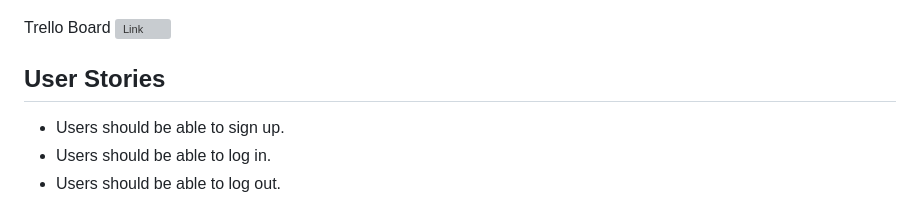
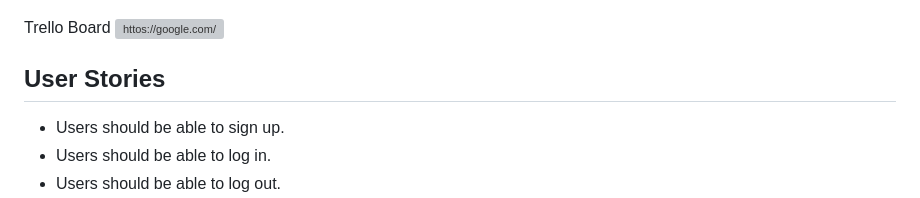
Before and after one commit to M0HX/Owlly_App, a Markdown page: README.md, the part around the change. Rendered like a GitHub page; grey boxes are pictures that could not be loaded.

```diff
--- a/README.md
+++ b/README.md
@@ -28,7 +28,7 @@ Entity Relationship Diagram
 ![Image](./public/images/Owlly-ERD-readme.drawio.png)
 
 Trello Board
-![Link](https://trello.com/invite/b/UlNrKvw2/ATTI9c64075675f4b9c53e7bfd428e725b1c8624AFEB/project-2-sei7)
+![httos://google.com/](https://trello.com/invite/b/UlNrKvw2/ATTI9c64075675f4b9c53e7bfd428e725b1c8624AFEB/project-2-sei7)
 
 ## User Stories
 
```
